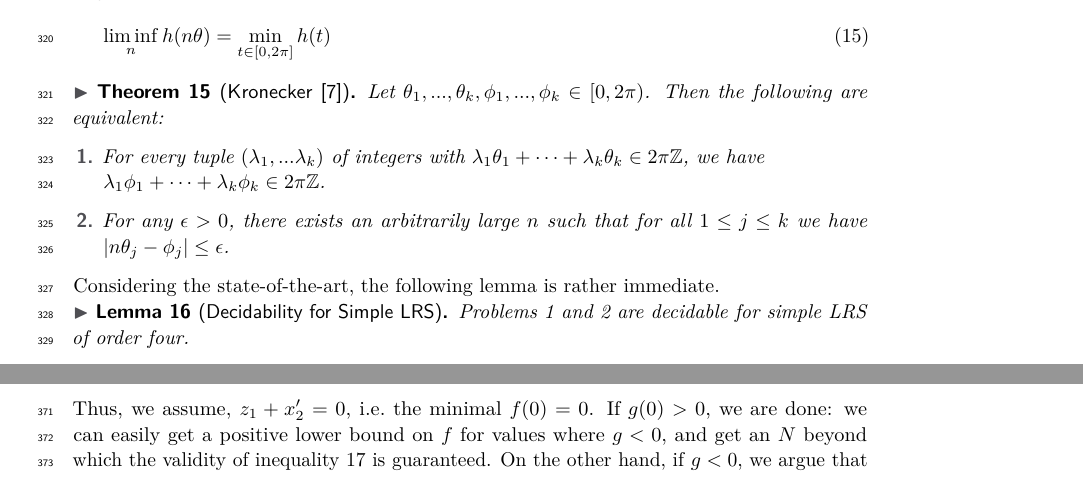
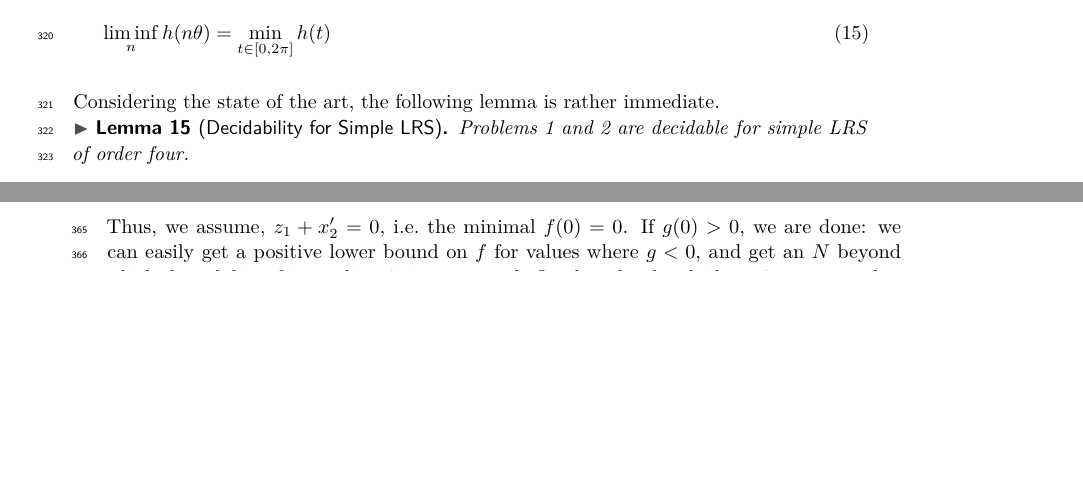
Before and after one commit to Mihir-Vahanwala/low-dim-robust-positivity, a LaTeX paper (main.tex, which reads decidability.tex): two parts of pages 9 and 11 of 21 before the commit and two parts of pages 9 and 10 of 21 after it, joined at a grey line, cut so that both start at the same text, the shorter picture padded with empty space. Compiled offline with pdfLaTeX.

```diff
--- a/decidability.tex
+++ b/decidability.tex
@@ -24,19 +24,7 @@
 \liminf_n h(n\theta)= \min_{t \in [0, 2\pi]} h(t)
 \end{equation}
 
-\begin{theorem}[Kronecker \cite{Kronecker}]
-  \label{thm:kronecker}
-  Let $\theta_1, ... , \theta_k, \phi_1, ... , \phi_k \in [0, 2\pi)$. Then the following are equivalent:
-  \begin{enumerate}
-\item For every tuple $(\lambda_1,...\lambda_k)$ of integers with
-    $\lambda_1 \theta_1 + \cdots +  \lambda_k \theta_k \in 2\pi\integers$,
-  we have \\$\lambda_1 \phi_1 + \cdots + \lambda_k \phi_k \in 2\pi\integers$.
-  \item For any $\epsilon > 0$, there exists an arbitrarily large $n$ such that for all
-    $1 \le j \le k$ we have $| n \theta_j - \phi_j| \le \epsilon$.
-    \end{enumerate}
-  \end{theorem}
-
-Considering the state-of-the-art, the following lemma is rather immediate.
+Considering the state of the art, the following lemma is rather immediate.
 \begin{lemma}[Decidability for Simple LRS]
 Problems \ref{prob:rrobpos} and \ref{prob:rrobuniultpos} are decidable for simple LRS of order four.
 \end{lemma}
```
